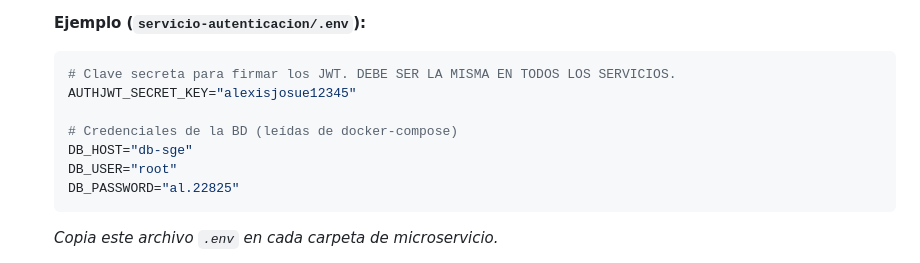
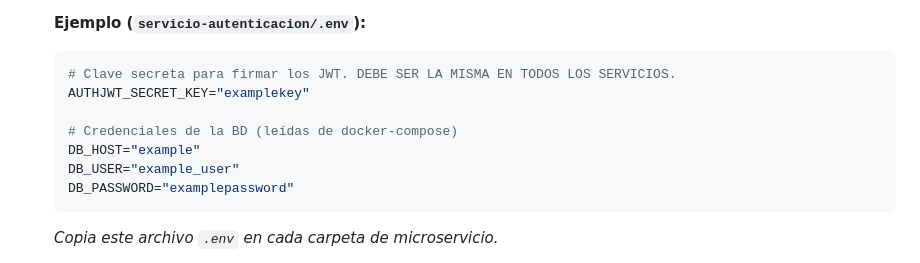
Before and after one commit to vinirmn007/GestionEmpleados, a Markdown page: backend/README.md, the part around the change. Drawn GitHub-style.

Commit message:
Update  README

````diff
--- a/backend/README.md
+++ b/backend/README.md
@@ -55,12 +55,12 @@ El proyecto está 100% contenerizado, por lo que no es necesario instalar Python
     **Ejemplo (`servicio-autenticacion/.env`):**
     ```ini
     # Clave secreta para firmar los JWT. DEBE SER LA MISMA EN TODOS LOS SERVICIOS.
-    AUTHJWT_SECRET_KEY="alexisjosue12345"
+    AUTHJWT_SECRET_KEY="examplekey"
 
     # Credenciales de la BD (leídas de docker-compose)
-    DB_HOST="db-sge"
-    DB_USER="root"
-    DB_PASSWORD="al.22825"
+    DB_HOST="example"
+    DB_USER="example_user"
+    DB_PASSWORD="examplepassword"
     ```
     *Copia este archivo `.env` en cada carpeta de microservicio.*
 
````
